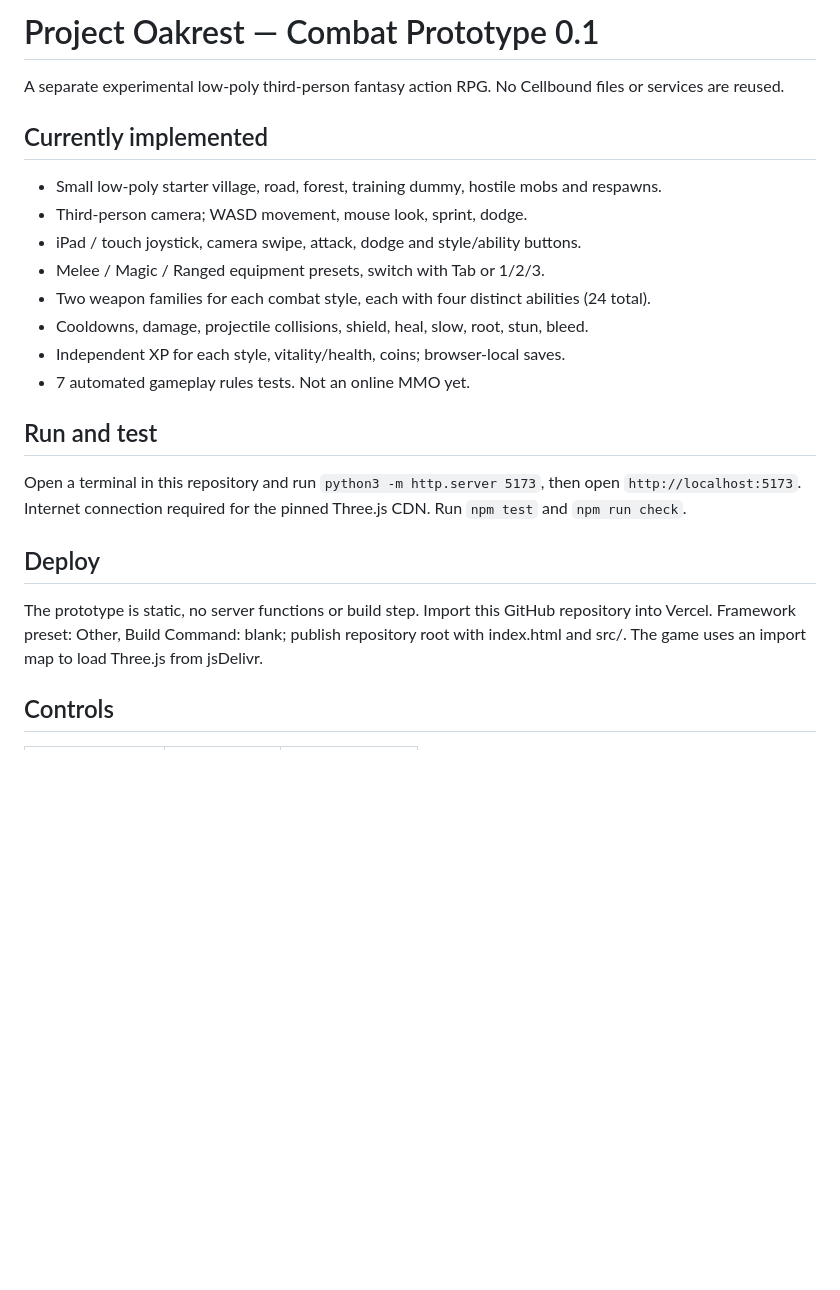
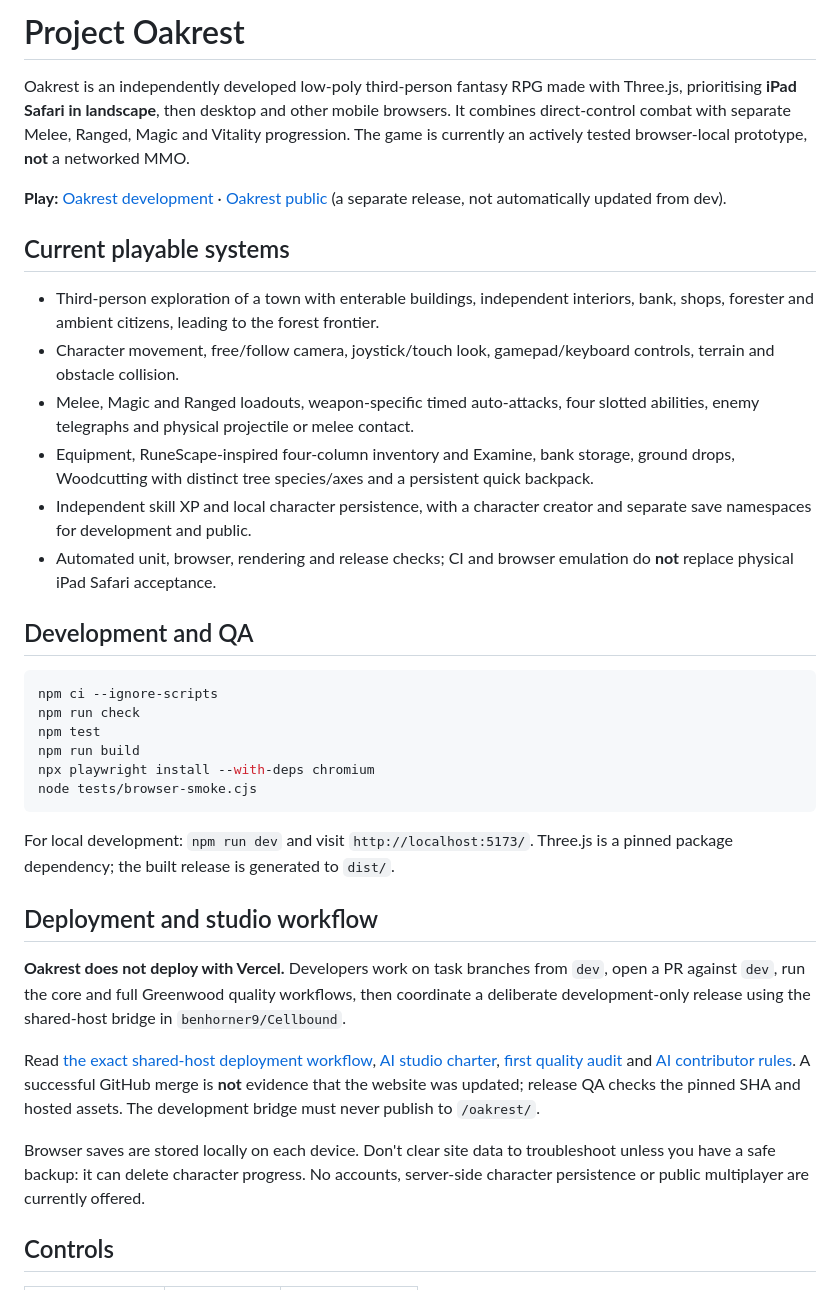
Before and after one commit to benhorner9/Projectoakrest, a Markdown page: README.md, the part around the change. Rendered like a GitHub page; blank space fills up the shorter version.

Commit message:
docs(tech): align Oakrest developer guidance with tested shared-host workflow

````diff
--- a/README.md
+++ b/README.md
@@ -1,22 +1,38 @@
-# Project Oakrest — Combat Prototype 0.1
+# Project Oakrest
 
-A separate experimental low-poly third-person fantasy action RPG. No Cellbound files or services are reused.
+Oakrest is an independently developed low-poly third-person fantasy RPG made with Three.js, prioritising **iPad Safari in landscape**, then desktop and other mobile browsers. It combines direct-control combat with separate Melee, Ranged, Magic and Vitality progression. The game is currently an actively tested browser-local prototype, **not** a networked MMO.
 
-## Currently implemented
-- Small low-poly starter village, road, forest, training dummy, hostile mobs and respawns.
-- Third-person camera; WASD movement, mouse look, sprint, dodge.
-- iPad / touch joystick, camera swipe, attack, dodge and style/ability buttons.
-- Melee / Magic / Ranged equipment presets, switch with Tab or 1/2/3.
-- Two weapon families for each combat style, each with four distinct abilities (24 total).
-- Cooldowns, damage, projectile collisions, shield, heal, slow, root, stun, bleed.
-- Independent XP for each style, vitality/health, coins; browser-local saves.
-- 7 automated gameplay rules tests. Not an online MMO yet.
+**Play:** [Oakrest development](https://playcellbound.com/oakrest-dev/) · [Oakrest public](https://playcellbound.com/oakrest/) (a separate release, not automatically updated from dev).
 
-## Run and test
-Open a terminal in this repository and run `python3 -m http.server 5173`, then open `http://localhost:5173`. Internet connection required for the pinned Three.js CDN. Run `npm test` and `npm run check`.
+## Current playable systems
 
-## Deploy
-The prototype is static, no server functions or build step. Import this GitHub repository into Vercel. Framework preset: Other, Build Command: blank; publish repository root with index.html and src/. The game uses an import map to load Three.js from jsDelivr.
+- Third-person exploration of a town with enterable buildings, independent interiors, bank, shops, forester and ambient citizens, leading to the forest frontier.
+- Character movement, free/follow camera, joystick/touch look, gamepad/keyboard controls, terrain and obstacle collision.
+- Melee, Magic and Ranged loadouts, weapon-specific timed auto-attacks, four slotted abilities, enemy telegraphs and physical projectile or melee contact.
+- Equipment, RuneScape-inspired four-column inventory and Examine, bank storage, ground drops, Woodcutting with distinct tree species/axes and a persistent quick backpack.
+- Independent skill XP and local character persistence, with a character creator and separate save namespaces for development and public.
+- Automated unit, browser, rendering and release checks; CI and browser emulation do **not** replace physical iPad Safari acceptance.
+
+## Development and QA
+
+```sh
+npm ci --ignore-scripts
+npm run check
+npm test
+npm run build
+npx playwright install --with-deps chromium
+node tests/browser-smoke.cjs
+```
+
+For local development: `npm run dev` and visit `http://localhost:5173/`. Three.js is a pinned package dependency; the built release is generated to `dist/`.
+
+## Deployment and studio workflow
+
+**Oakrest does not deploy with Vercel.** Developers work on task branches from `dev`, open a PR against `dev`, run the core and full Greenwood quality workflows, then coordinate a deliberate development-only release using the shared-host bridge in `benhorner9/Cellbound`.
+
+Read [the exact shared-host deployment workflow](docs/development-deployment.md), [AI studio charter](docs/AI_STUDIO_CHARTER.md), [first quality audit](docs/AI_STUDIO_AUDIT_2026-10-21.md) and [AI contributor rules](AGENTS.md). A successful GitHub merge is **not** evidence that the website was updated; release QA checks the pinned SHA and hosted assets. The development bridge must never publish to `/oakrest/`.
+
+Browser saves are stored locally on each device. Don't clear site data to troubleshoot unless you have a safe backup: it can delete character progress. No accounts, server-side character persistence or public multiplayer are currently offered.
 
 ## Controls
 | Action | Desktop | Touch |
````
